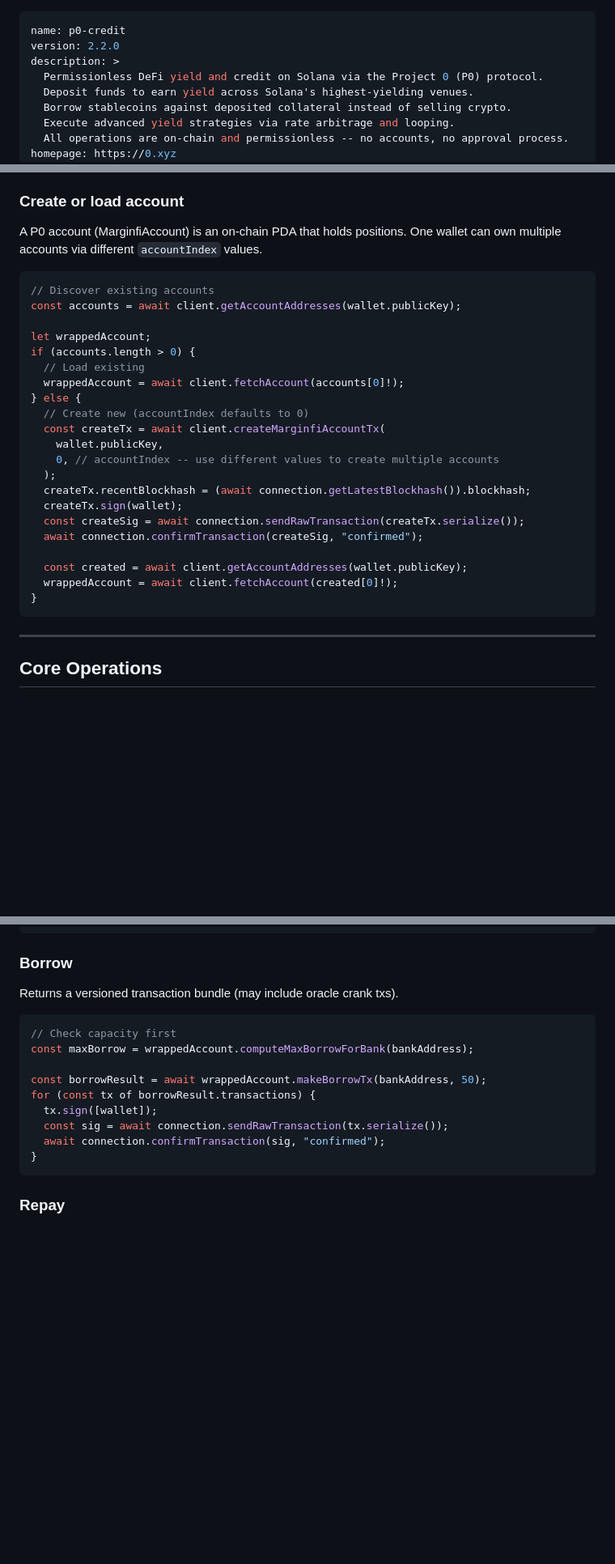
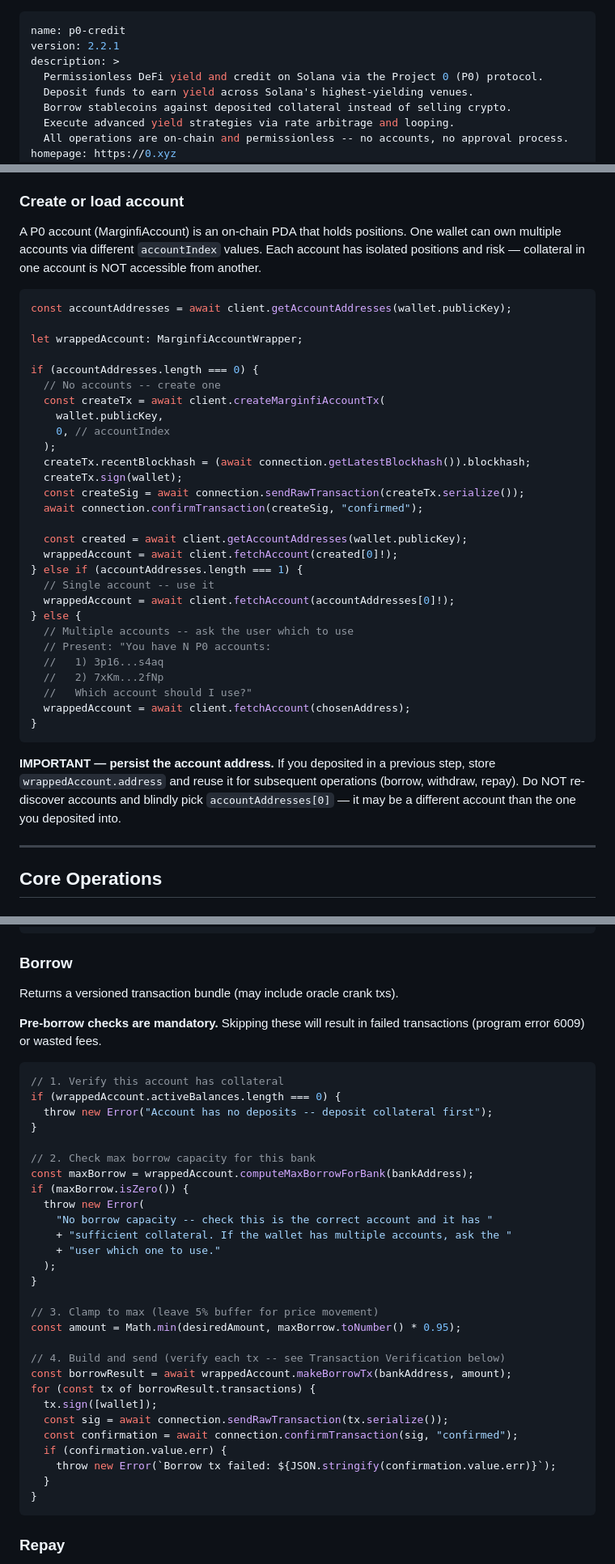
Before and after one commit to 0dotxyz/p0-agents, a Markdown page: SKILL.md, 3 parts joined by grey strips. Shown at 81% size. Rendered like a GitHub page; blank space fills up the shorter version.

````diff
--- a/SKILL.md
+++ b/SKILL.md
@@ -1,6 +1,6 @@
 ---
 name: p0-credit
-version: 2.2.0
+version: 2.2.1
 description: >
   Permissionless DeFi yield and credit on Solana via the Project 0 (P0) protocol.
   Deposit funds to earn yield across Solana's highest-yielding venues.
@@ -363,20 +332,19 @@ Reuse the client instance. Do not reinitialize per operation.
 
 A P0 account (MarginfiAccount) is an on-chain PDA that holds positions.
 One wallet can own multiple accounts via different `accountIndex` values.
+Each account has isolated positions and risk — collateral in one account
+is NOT accessible from another.
 
 ```typescript
-// Discover existing accounts
-const accounts = await client.getAccountAddresses(wallet.publicKey);
+const accountAddresses = await client.getAccountAddresses(wallet.publicKey);
 
-let wrappedAccount;
-if (accounts.length > 0) {
-  // Load existing
-  wrappedAccount = await client.fetchAccount(accounts[0]!);
-} else {
-  // Create new (accountIndex defaults to 0)
+let wrappedAccount: MarginfiAccountWrapper;
+
+if (accountAddresses.length === 0) {
+  // No accounts -- create one
   const createTx = await client.createMarginfiAccountTx(
     wallet.publicKey,
-    0, // accountIndex -- use different values to create multiple accounts
+    0, // accountIndex
   );
   createTx.recentBlockhash = (await connection.getLatestBlockhash()).blockhash;
   createTx.sign(wallet);
@@ -385,8 +353,24 @@ if (accounts.length > 0) {
 
   const created = await client.getAccountAddresses(wallet.publicKey);
   wrappedAccount = await client.fetchAccount(created[0]!);
+} else if (accountAddresses.length === 1) {
+  // Single account -- use it
+  wrappedAccount = await client.fetchAccount(accountAddresses[0]!);
+} else {
+  // Multiple accounts -- ask the user which to use
+  // Present: "You have N P0 accounts:
+  //   1) 3p16...s4aq
+  //   2) 7xKm...2fNp
+  //   Which account should I use?"
+  wrappedAccount = await client.fetchAccount(chosenAddress);
 }
 ```
+
+**IMPORTANT — persist the account address.** If you deposited in a previous
+step, store `wrappedAccount.address` and reuse it for subsequent operations
+(borrow, withdraw, repay). Do NOT re-discover accounts and blindly pick
+`accountAddresses[0]` — it may be a different account than the one you
+deposited into.
 
 ---
 
@@ -429,15 +413,37 @@ for (const tx of withdrawResult.transactions) {
 
 Returns a versioned transaction bundle (may include oracle crank txs).
 
+**Pre-borrow checks are mandatory.** Skipping these will result in failed
+transactions (program error 6009) or wasted fees.
+
 ```typescript
-// Check capacity first
+// 1. Verify this account has collateral
+if (wrappedAccount.activeBalances.length === 0) {
+  throw new Error("Account has no deposits -- deposit collateral first");
+}
+
+// 2. Check max borrow capacity for this bank
 const maxBorrow = wrappedAccount.computeMaxBorrowForBank(bankAddress);
+if (maxBorrow.isZero()) {
+  throw new Error(
+    "No borrow capacity -- check this is the correct account and it has "
+    + "sufficient collateral. If the wallet has multiple accounts, ask the "
+    + "user which one to use."
+  );
+}
 
-const borrowResult = await wrappedAccount.makeBorrowTx(bankAddress, 50);
+// 3. Clamp to max (leave 5% buffer for price movement)
+const amount = Math.min(desiredAmount, maxBorrow.toNumber() * 0.95);
+
+// 4. Build and send (verify each tx -- see Transaction Verification below)
+const borrowResult = await wrappedAccount.makeBorrowTx(bankAddress, amount);
 for (const tx of borrowResult.transactions) {
   tx.sign([wallet]);
   const sig = await connection.sendRawTransaction(tx.serialize());
-  await connection.confirmTransaction(sig, "confirmed");
+  const confirmation = await connection.confirmTransaction(sig, "confirmed");
+  if (confirmation.value.err) {
+    throw new Error(`Borrow tx failed: ${JSON.stringify(confirmation.value.err)}`);
+  }
 }
 ```
 
````
Also changed, not shown: other parts of SKILL.md (+52 -66 lines).
